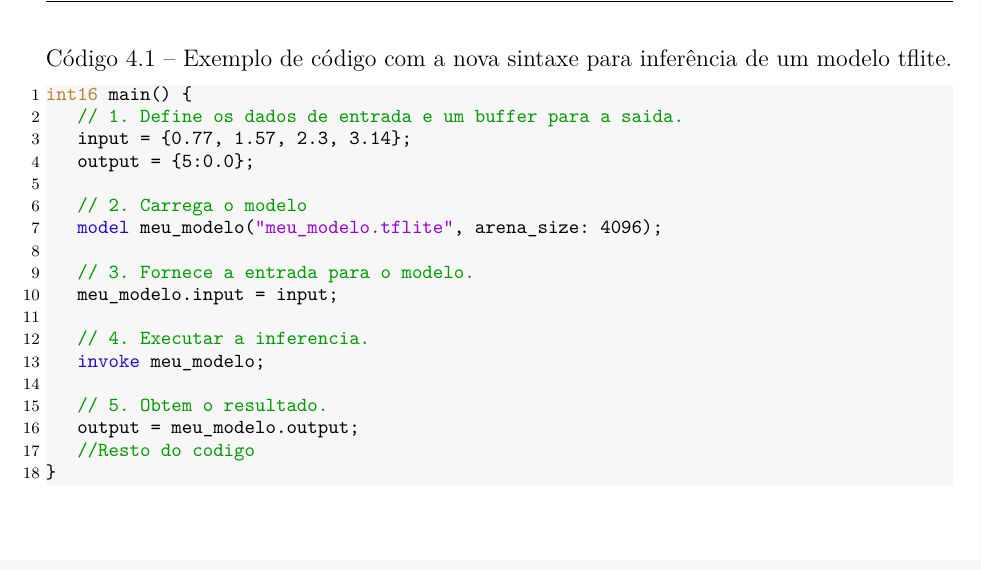
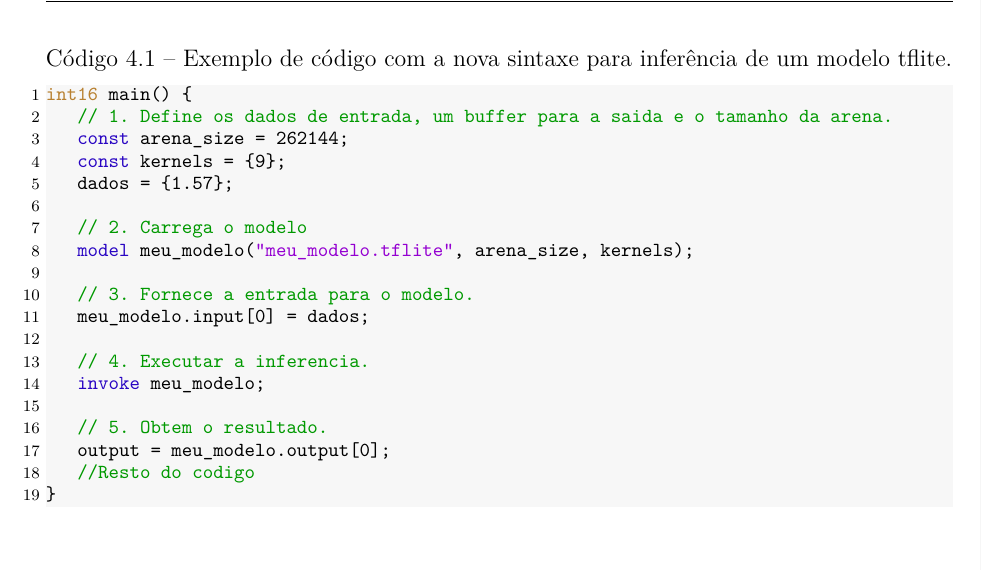
Before and after one commit to LuizEduardoRezende/TCC-2-TFLM, a LaTeX thesis (main.tex, which reads capitulos/3ArqMetAnal.tex): part of page 44 of 58, cut so that both start at the same text. Compiled offline with pdfLaTeX.

Commit message:
exemplo de código de inferencia atualziado

```diff
--- a/capitulos/3ArqMetAnal.tex
+++ b/capitulos/3ArqMetAnal.tex
@@ -48,21 +48,22 @@ O \hyperref[fig:nova_sintaxe]{Código~\ref{fig:nova_sintaxe}} exibe um trecho de
 \lstset{language=rob,morekeywords=[1]{portmode, mcu ,digitalport, model, invoke}}
 \begin{lstlisting}[caption={Exemplo de código com a nova sintaxe para inferência de um modelo tflite.}, label={fig:nova_sintaxe}]
 int16 main() {
-	// 1. Define os dados de entrada e um buffer para a saida.
-	input = {0.77, 1.57, 2.3, 3.14};
-	output = {5:0.0};
+	// 1. Define os dados de entrada, um buffer para a saida e o tamanho da arena.
+	const arena_size = 262144;
+	const kernels = {9};
+	dados = {1.57};
 
 	// 2. Carrega o modelo
-	model meu_modelo("meu_modelo.tflite", arena_size: 4096);
+	model meu_modelo("meu_modelo.tflite", arena_size, kernels);
 
 	// 3. Fornece a entrada para o modelo.
-	meu_modelo.input = input;
+	meu_modelo.input[0] = dados;
 
 	// 4. Executar a inferencia.
 	invoke meu_modelo;
 
 	// 5. Obtem o resultado.
-	output = meu_modelo.output;
+	output = meu_modelo.output[0];
 	//Resto do codigo
 }
 \end{lstlisting}
```
